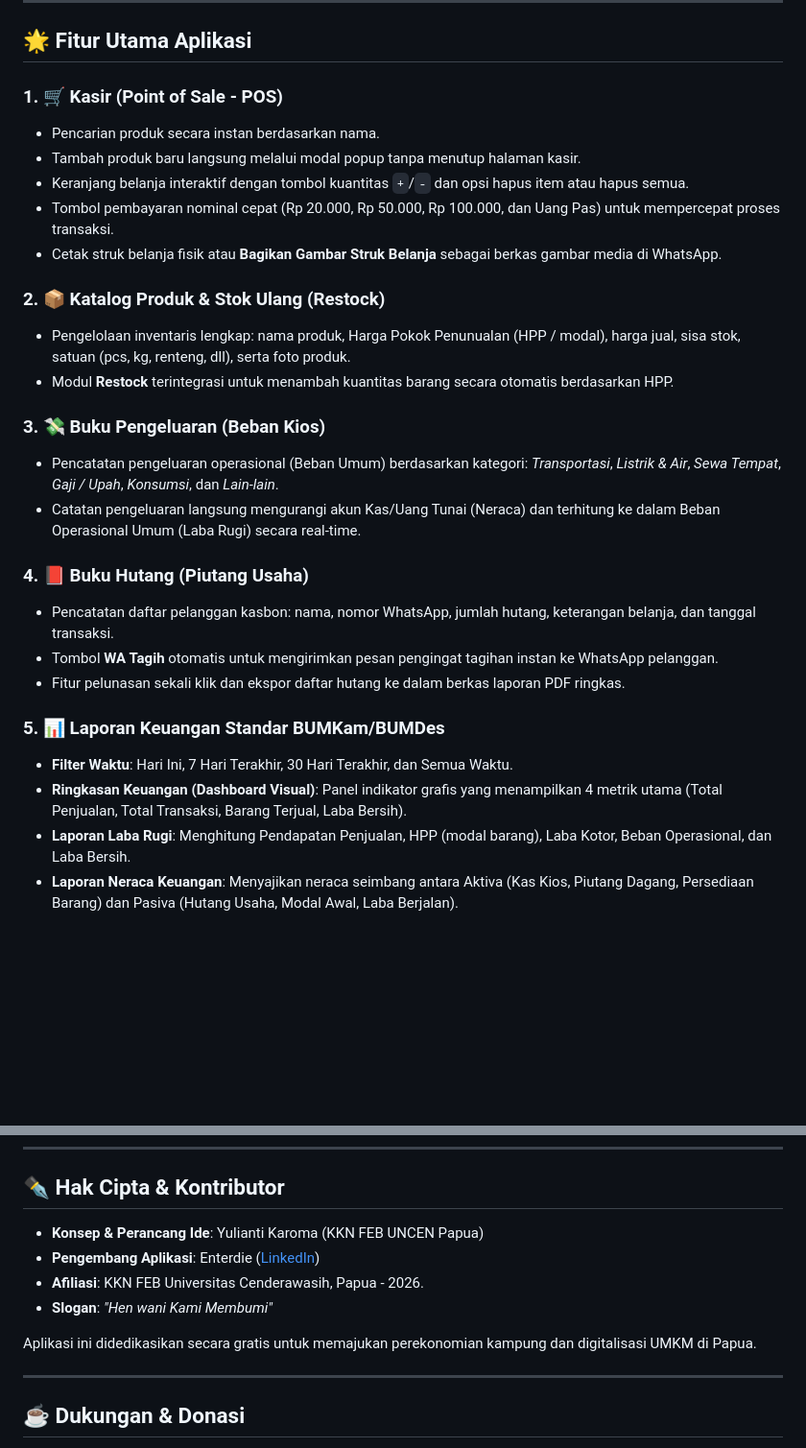
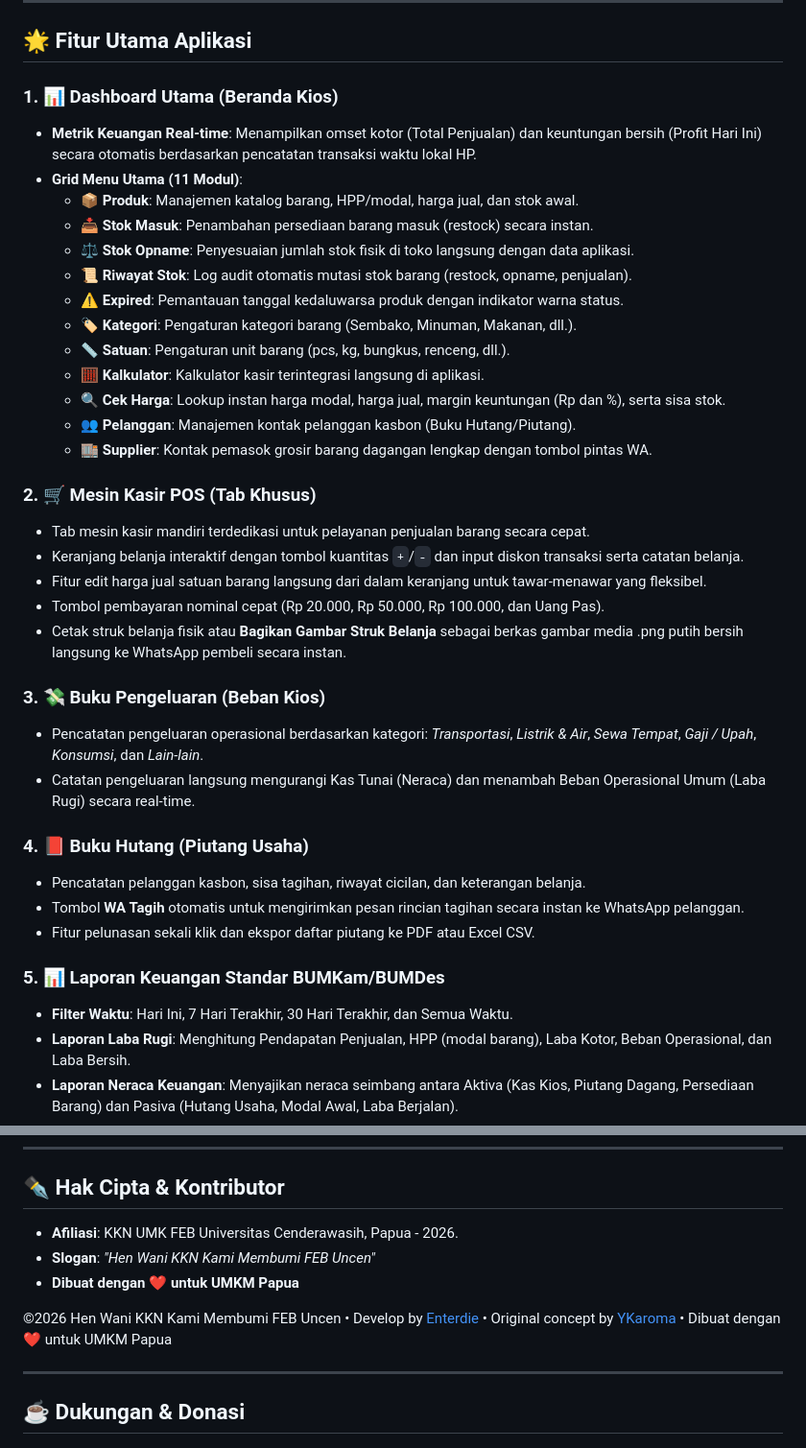
Before and after one commit to ekobot2025-cyber/bukukaskios, a Markdown page: README.md, 2 parts joined by grey strips. Shown at 96% size. Drawn GitHub-style; blank space fills up the shorter version.

```diff
--- a/README.md
+++ b/README.md
@@ -9,29 +9,39 @@ Aplikasi ini merupakan bagian dari luaran program pengabdian masyarakat/KKN oleh
 
 ## 🌟 Fitur Utama Aplikasi
 
-### 1. 🛒 Kasir (Point of Sale - POS)
-* Pencarian produk secara instan berdasarkan nama.
-* Tambah produk baru langsung melalui modal popup tanpa menutup halaman kasir.
-* Keranjang belanja interaktif dengan tombol kuantitas `+`/`-` dan opsi hapus item atau hapus semua.
-* Tombol pembayaran nominal cepat (Rp 20.000, Rp 50.000, Rp 100.000, dan Uang Pas) untuk mempercepat proses transaksi.
-* Cetak struk belanja fisik atau **Bagikan Gambar Struk Belanja** sebagai berkas gambar media di WhatsApp.
+### 1. 📊 Dashboard Utama (Beranda Kios)
+* **Metrik Keuangan Real-time**: Menampilkan omset kotor (Total Penjualan) dan keuntungan bersih (Profit Hari Ini) secara otomatis berdasarkan pencatatan transaksi waktu lokal HP.
+* **Grid Menu Utama (11 Modul)**:
+  * 📦 **Produk**: Manajemen katalog barang, HPP/modal, harga jual, dan stok awal.
+  * 📥 **Stok Masuk**: Penambahan persediaan barang masuk (restock) secara instan.
+  * ⚖️ **Stok Opname**: Penyesuaian jumlah stok fisik di toko langsung dengan data aplikasi.
+  * 📜 **Riwayat Stok**: Log audit otomatis mutasi stok barang (restock, opname, penjualan).
+  * ⚠️ **Expired**: Pemantauan tanggal kedaluwarsa produk dengan indikator warna status.
+  * 🏷️ **Kategori**: Pengaturan kategori barang (Sembako, Minuman, Makanan, dll.).
+  * 📏 **Satuan**: Pengaturan unit barang (pcs, kg, bungkus, renceng, dll.).
+  * 🧮 **Kalkulator**: Kalkulator kasir terintegrasi langsung di aplikasi.
+  * 🔍 **Cek Harga**: Lookup instan harga modal, harga jual, margin keuntungan (Rp dan %), serta sisa stok.
+  * 👥 **Pelanggan**: Manajemen kontak pelanggan kasbon (Buku Hutang/Piutang).
+  * 🏬 **Supplier**: Kontak pemasok grosir barang dagangan lengkap dengan tombol pintas WA.
 
-### 2. 📦 Katalog Produk & Stok Ulang (Restock)
-* Pengelolaan inventaris lengkap: nama produk, Harga Pokok Penunualan (HPP / modal), harga jual, sisa stok, satuan (pcs, kg, renteng, dll), serta foto produk.
-* Modul **Restock** terintegrasi untuk menambah kuantitas barang secara otomatis berdasarkan HPP.
+### 2. 🛒 Mesin Kasir POS (Tab Khusus)
+* Tab mesin kasir mandiri terdedikasi untuk pelayanan penjualan barang secara cepat.
+* Keranjang belanja interaktif dengan tombol kuantitas `+`/`-` dan input diskon transaksi serta catatan belanja.
+* Fitur edit harga jual satuan barang langsung dari dalam keranjang untuk tawar-menawar yang fleksibel.
+* Tombol pembayaran nominal cepat (Rp 20.000, Rp 50.000, Rp 100.000, dan Uang Pas).
+* Cetak struk belanja fisik atau **Bagikan Gambar Struk Belanja** sebagai berkas gambar media .png putih bersih langsung ke WhatsApp pembeli secara instan.
 
 ### 3. 💸 Buku Pengeluaran (Beban Kios)
-* Pencatatan pengeluaran operasional (Beban Umum) berdasarkan kategori: *Transportasi*, *Listrik & Air*, *Sewa Tempat*, *Gaji / Upah*, *Konsumsi*, dan *Lain-lain*.
-* Catatan pengeluaran langsung mengurangi akun Kas/Uang Tunai (Neraca) dan terhitung ke dalam Beban Operasional Umum (Laba Rugi) secara real-time.
+* Pencatatan pengeluaran operasional berdasarkan kategori: *Transportasi*, *Listrik & Air*, *Sewa Tempat*, *Gaji / Upah*, *Konsumsi*, dan *Lain-lain*.
+* Catatan pengeluaran langsung mengurangi Kas Tunai (Neraca) dan menambah Beban Operasional Umum (Laba Rugi) secara real-time.
 
 ### 4. 📕 Buku Hutang (Piutang Usaha)
-* Pencatatan daftar pelanggan kasbon: nama, nomor WhatsApp, jumlah hutang, keterangan belanja, dan tanggal transaksi.
-* Tombol **WA Tagih** otomatis untuk mengirimkan pesan pengingat tagihan instan ke WhatsApp pelanggan.
-* Fitur pelunasan sekali klik dan ekspor daftar hutang ke dalam berkas laporan PDF ringkas.
+* Pencatatan pelanggan kasbon, sisa tagihan, riwayat cicilan, dan keterangan belanja.
+* Tombol **WA Tagih** otomatis untuk mengirimkan pesan rincian tagihan secara instan ke WhatsApp pelanggan.
+* Fitur pelunasan sekali klik dan ekspor daftar piutang ke PDF atau Excel CSV.
 
 ### 5. 📊 Laporan Keuangan Standar BUMKam/BUMDes
 * **Filter Waktu**: Hari Ini, 7 Hari Terakhir, 30 Hari Terakhir, dan Semua Waktu.
-* **Ringkasan Keuangan (Dashboard Visual)**: Panel indikator grafis yang menampilkan 4 metrik utama (Total Penjualan, Total Transaksi, Barang Terjual, Laba Bersih).
 * **Laporan Laba Rugi**: Menghitung Pendapatan Penjualan, HPP (modal barang), Laba Kotor, Beban Operasional, dan Laba Bersih.
 * **Laporan Neraca Keuangan**: Menyajikan neraca seimbang antara Aktiva (Kas Kios, Piutang Dagang, Persediaan Barang) dan Pasiva (Hutang Usaha, Modal Awal, Laba Berjalan).
 * **Laporan Arus Kas (Cash Flow)**: Rekapitulasi kas masuk/keluar dari aktivitas Operasional, Investasi (Restock), dan Pendanaan (Modal Awal).
@@ -76,12 +86,11 @@ Aplikasi ini dibungkus menggunakan arsitektur hybrid WebView yang ringan dengan
 
 ## ✒️ Hak Cipta & Kontributor
 
-* **Konsep & Perancang Ide**: Yulianti Karoma (KKN FEB UNCEN Papua)
-* **Pengembang Aplikasi**: Enterdie ([LinkedIn](https://www.linkedin.com/in/papedatimur))
-* **Afiliasi**: KKN FEB Universitas Cenderawasih, Papua - 2026.
-* **Slogan**: *"Hen wani Kami Membumi"*
+* **Afiliasi**: KKN UMK FEB Universitas Cenderawasih, Papua - 2026.
+* **Slogan**: *"Hen Wani KKN Kami Membumi FEB Uncen"*
+* **Dibuat dengan ❤️ untuk UMKM Papua**
 
-Aplikasi ini didedikasikan secara gratis untuk memajukan perekonomian kampung dan digitalisasi UMKM di Papua.
+©2026 Hen Wani KKN Kami Membumi FEB Uncen • Develop by [Enterdie](https://www.linkedin.com/in/papedatimur) • Original concept by [YKaroma](https://www.instagram.com/karomayulianti) • Dibuat dengan ❤️ untuk UMKM Papua
 
 ---
 
```
